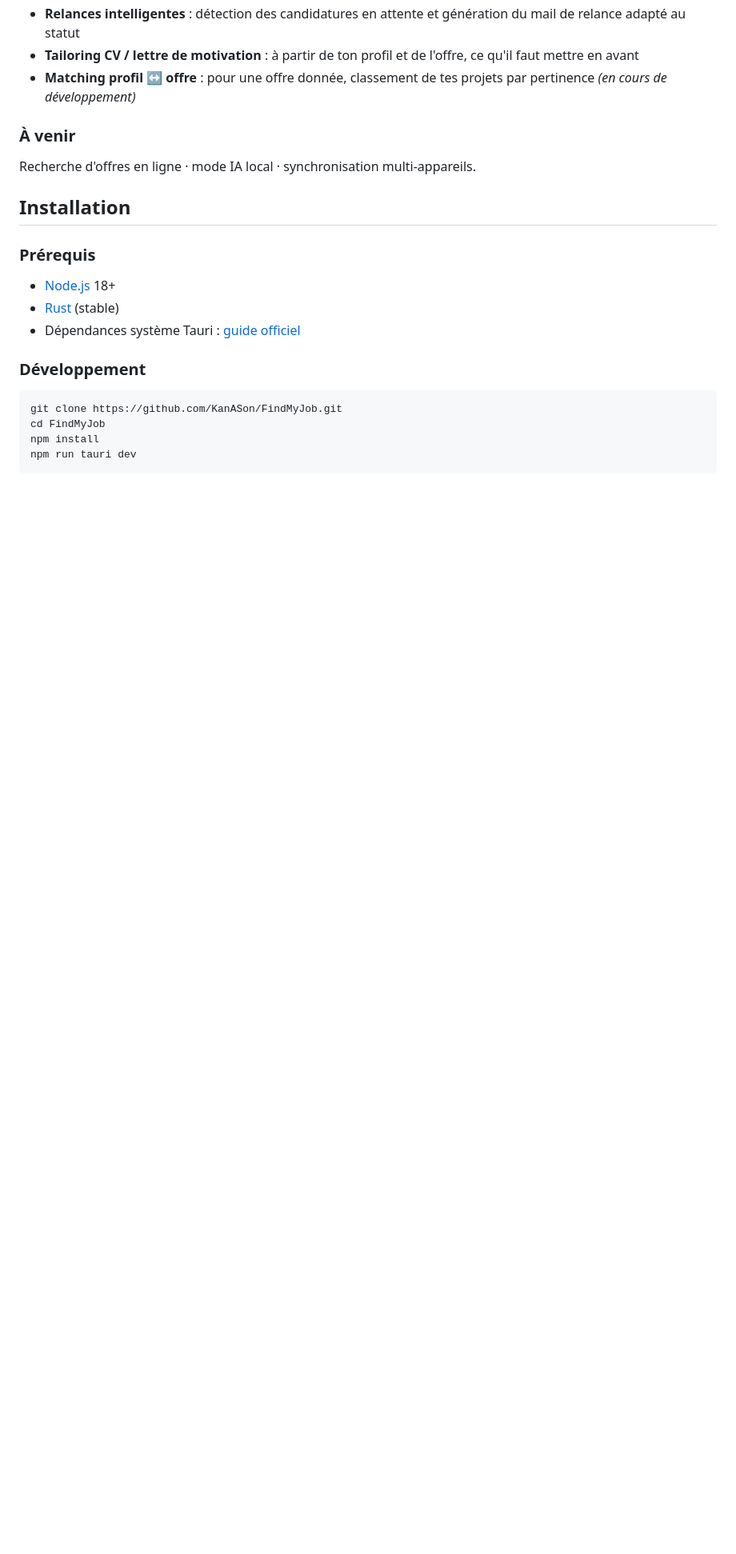
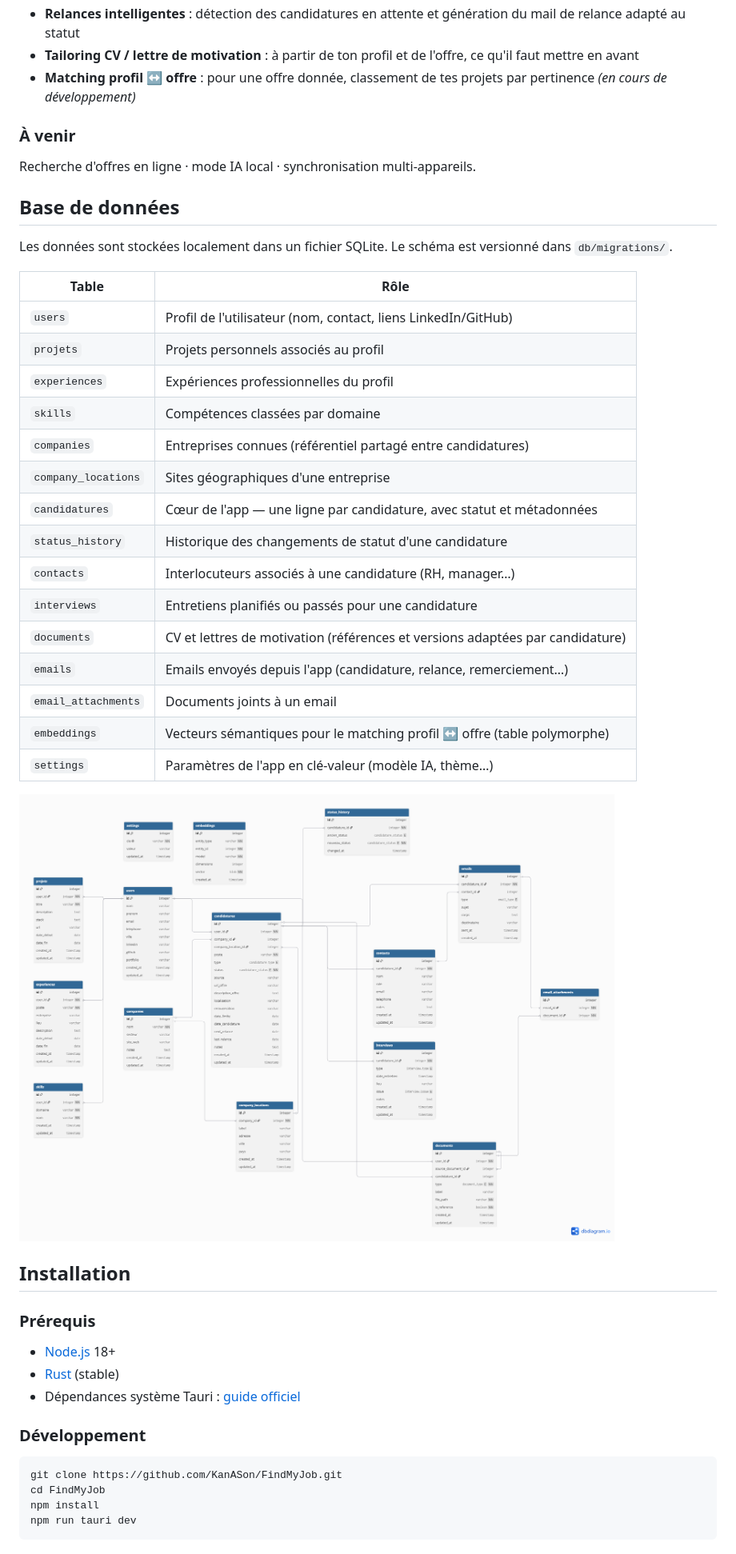
Before and after one commit to LeMages/FindMyJob, a Markdown page: README.md, the part around the change. Shown at 80% size. Drawn GitHub-style; pictures changed too: db/schema.png (added); blank space fills up the shorter version.

Commit message:
Ajout de la bas de données

```diff
--- a/README.md
+++ b/README.md
@@ -38,6 +38,30 @@ La couche IA est construite sur une base URL configurable : aujourd'hui Ollama C
 
 Recherche d'offres en ligne · mode IA local · synchronisation multi-appareils.
 
+## Base de données
+
+Les données sont stockées localement dans un fichier SQLite. Le schéma est versionné dans `db/migrations/`.
+
+| Table | Rôle |
+|---|---|
+| `users` | Profil de l'utilisateur (nom, contact, liens LinkedIn/GitHub) |
+| `projets` | Projets personnels associés au profil |
+| `experiences` | Expériences professionnelles du profil |
+| `skills` | Compétences classées par domaine |
+| `companies` | Entreprises connues (référentiel partagé entre candidatures) |
+| `company_locations` | Sites géographiques d'une entreprise |
+| `candidatures` | Cœur de l'app — une ligne par candidature, avec statut et métadonnées |
+| `status_history` | Historique des changements de statut d'une candidature |
+| `contacts` | Interlocuteurs associés à une candidature (RH, manager…) |
+| `interviews` | Entretiens planifiés ou passés pour une candidature |
+| `documents` | CV et lettres de motivation (références et versions adaptées par candidature) |
+| `emails` | Emails envoyés depuis l'app (candidature, relance, remerciement…) |
+| `email_attachments` | Documents joints à un email |
+| `embeddings` | Vecteurs sémantiques pour le matching profil ↔ offre (table polymorphe) |
+| `settings` | Paramètres de l'app en clé-valeur (modèle IA, thème…) |
+
+![Schéma de la base de données](db/schema.png)
+
 ## Installation
 
 ### Prérequis
```
Also changed, not shown: 7 other files.
